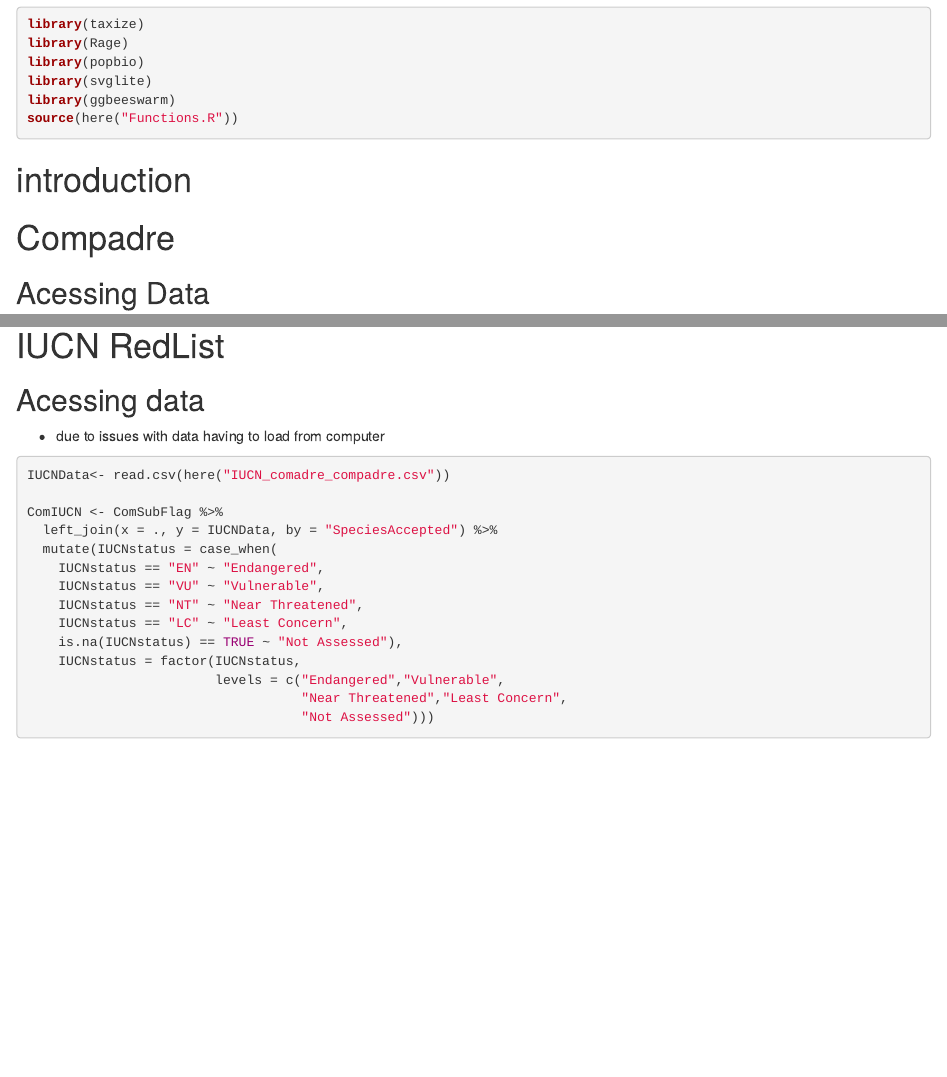
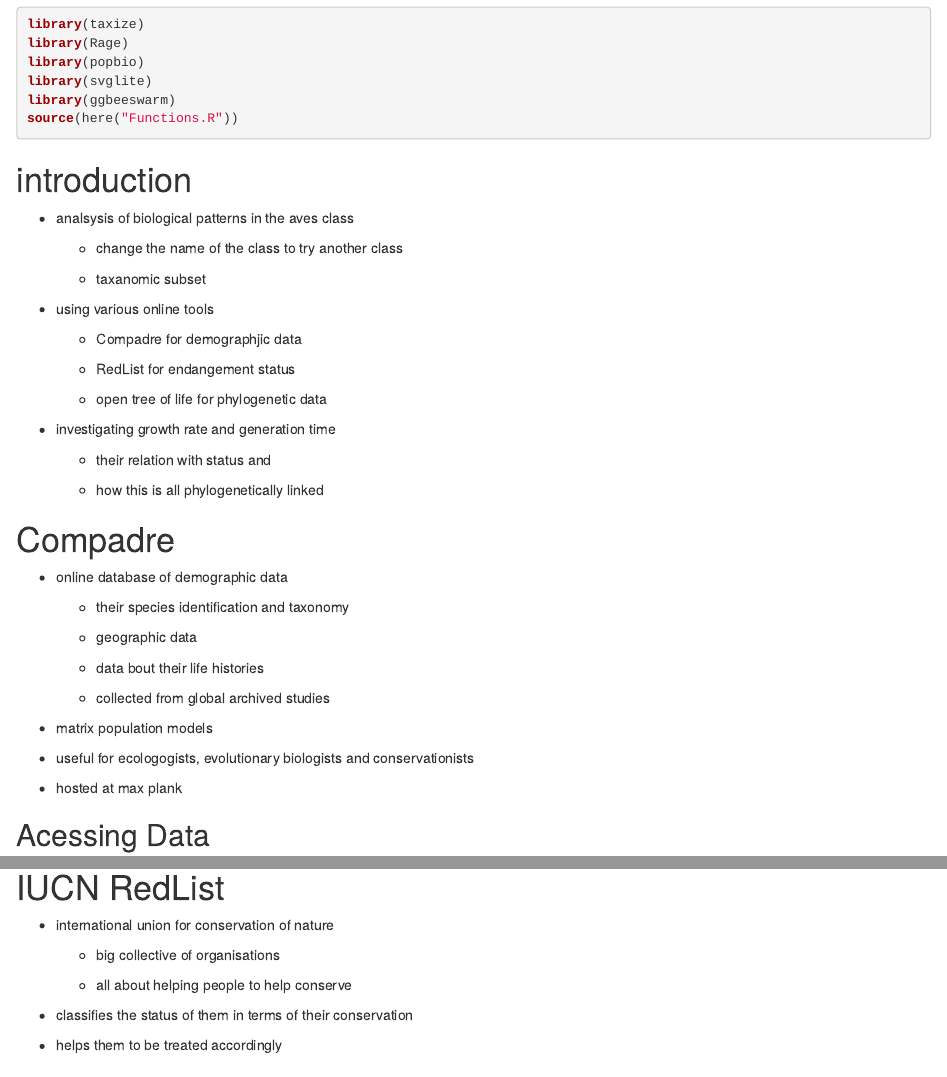
Before and after one commit to The-Nedstar/LargeDatasets, an R Markdown document (Large datasets.Rmd): the page in a window 1100 px wide, from 940 px down, and a second part further down, joined at a grey line. Rendered offline with R 4.5, knitr and Pandoc, with nearby package versions; some code elsewhere in the file could not run offline.

Commit message:
starting write up

```diff
--- a/Large datasets.Rmd
+++ b/Large datasets.Rmd
@@ -30,7 +30,43 @@
 
 # introduction
 
+-   analsysis of biological patterns in the aves class
+
+    -   change the name of the class to try another class
+
+    -   taxanomic subset
+
+-   using various online tools
+
+    -   Compadre for demographjic data
+
+    -   RedList for endangement status
+
+    -   open tree of life for phylogenetic data
+
+-   investigating growth rate and generation time
+
+    -   their relation with status and
+
+    -   how this is all phylogenetically linked
+
 # Compadre
+
+-   online database of demographic data
+
+    -   their species identification and taxonomy
+
+    -   geographic data
+
+    -   data bout their life histories
+
+    -   collected from global archived studies
+
+-   matrix population models
+
+-   useful for ecologogists, evolutionary biologists and conservationists
+
+-   hosted at max plank
 
 ## Acessing Data
 
@@ -169,4 +205,12 @@
 
 # IUCN RedList
 
-## Acessing data
+-   international union for conservation of nature
+
+    -   big collective of organisations
+
+    -   all about helping people to help conserve
+
+-   classifies the status of them in terms of their conservation
+
+-   helps them to be treated accordingly
```
Also changed, not shown: Large datasets.Rmd (26 more changed lines).
